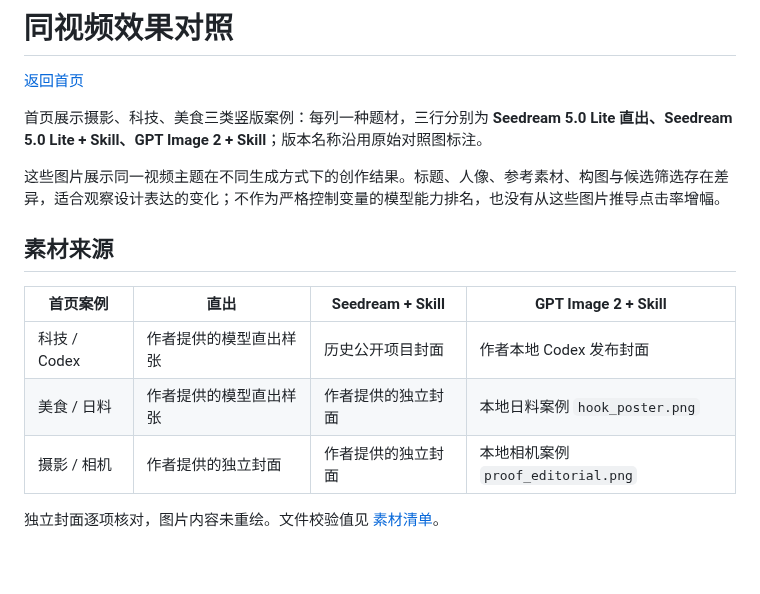
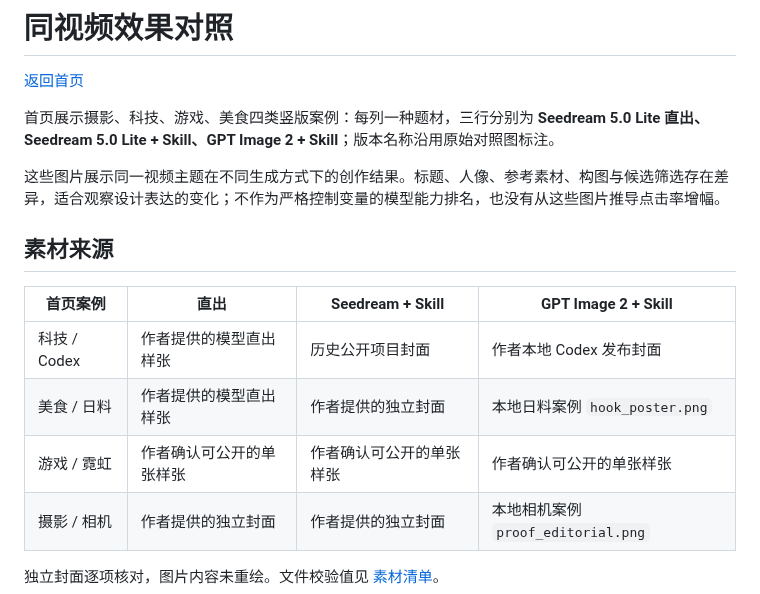
Before and after one commit to joshzhao-ai/Josh-video-cover-skill, a Markdown page: docs/COMPARISON.md, the part around the change. GitHub-like rendering; blank space fills up the shorter version.

```diff
--- a/docs/COMPARISON.md
+++ b/docs/COMPARISON.md
@@ -2,7 +2,7 @@
 
 [返回首页](../README.md#同一条视频不同的生成方式)
 
-首页展示摄影、科技、美食三类竖版案例：每列一种题材，三行分别为 **Seedream 5.0 Lite 直出、Seedream 5.0 Lite + Skill、GPT Image 2 + Skill**；版本名称沿用原始对照图标注。
+首页展示摄影、科技、游戏、美食四类竖版案例：每列一种题材，三行分别为 **Seedream 5.0 Lite 直出、Seedream 5.0 Lite + Skill、GPT Image 2 + Skill**；版本名称沿用原始对照图标注。
 
 这些图片展示同一视频主题在不同生成方式下的创作结果。标题、人像、参考素材、构图与候选筛选存在差异，适合观察设计表达的变化；不作为严格控制变量的模型能力排名，也没有从这些图片推导点击率增幅。
 
@@ -12,6 +12,7 @@
 | --- | --- | --- | --- |
 | 科技 / Codex | 作者提供的模型直出样张 | 历史公开项目封面 | 作者本地 Codex 发布封面 |
 | 美食 / 日料 | 作者提供的模型直出样张 | 作者提供的独立封面 | 本地日料案例 `hook_poster.png` |
+| 游戏 / 霓虹 | 作者确认可公开的单张样张 | 作者确认可公开的单张样张 | 作者确认可公开的单张样张 |
 | 摄影 / 相机 | 作者提供的独立封面 | 作者提供的独立封面 | 本地相机案例 `proof_editorial.png` |
 
 独立封面逐项核对，图片内容未重绘。文件校验值见 [素材清单](showcase-assets.json)。
```
Also changed, not shown: README.md (+7 -7 lines), assets/comparison/game-direct.png (added), assets/comparison/game-gpt-skill.png (added), assets/comparison/game-seedream-skill.png (added), 2 other files.
